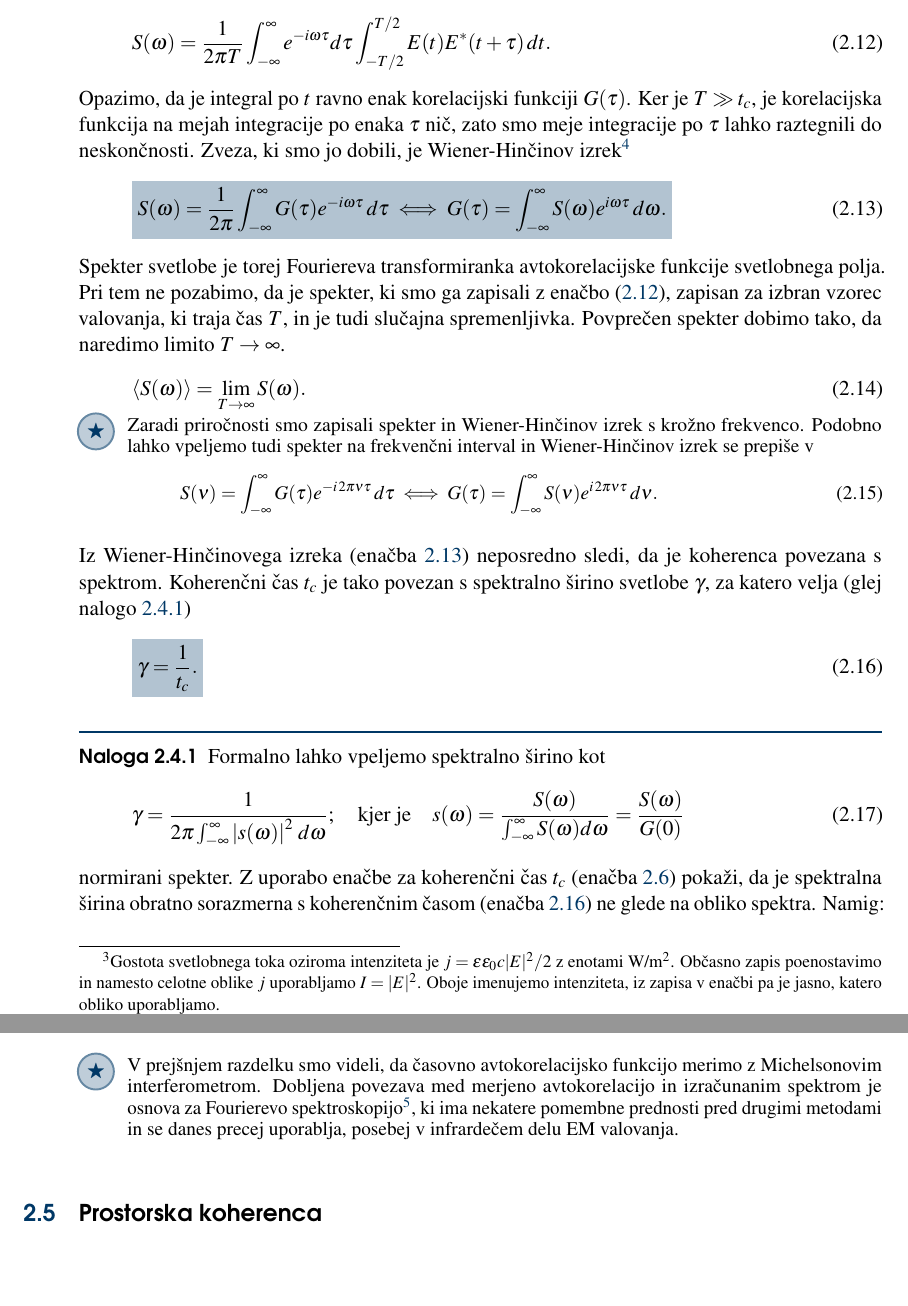
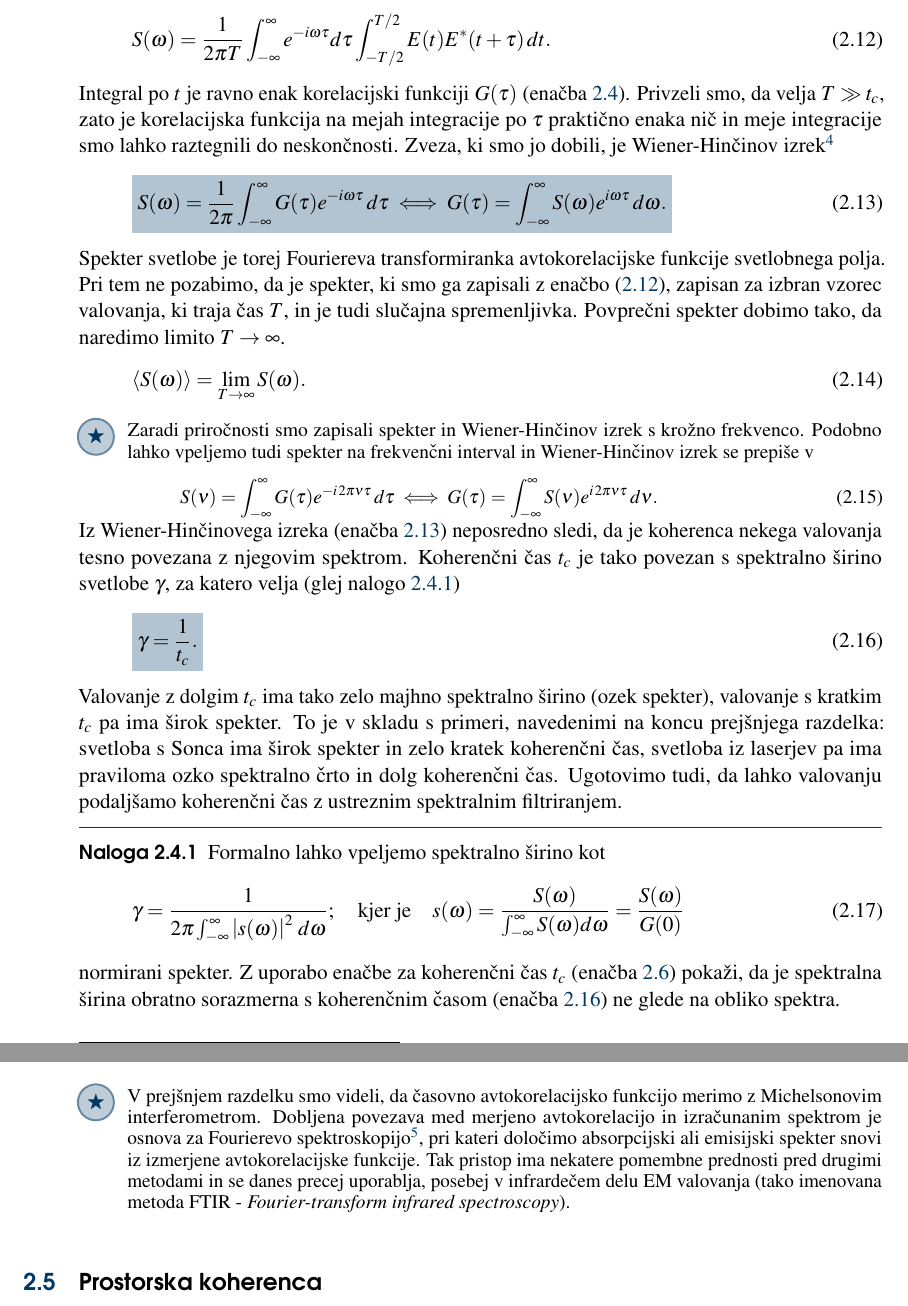
Before and after one commit to mrcinv/skripta, a LaTeX thesis (Fotonika.tex, which reads Chapter_02_Koherenca.tex): two parts of pages 28 and 30 of 71, joined at a grey line, cut so that both start at the same text, the shorter picture padded with empty space. Compiled offline with pdfLaTeX.

Commit message:
Drugo pregledujem

```diff
--- a/Chapter_02_Koherenca.tex
+++ b/Chapter_02_Koherenca.tex
@@ -287,9 +289,4 @@ deljeno z intervalom $\Delta\omega$\footnote{Gostota
-svetlobnega toka\index{Gostota energijskega toka} oziroma intenziteta
-je $j = \varepsilon \varepsilon_0 c |E|^2/2$
-z enotami W/m$^2$. Občasno zapis poenostavimo in namesto celotne
-oblike $j$ uporabljamo $I = |E|^2$. Oboje imenujemo intenziteta, iz zapisa
-v enačbi pa je jasno, katero obliko uporabljamo.
-}
+deljeno z intervalom $\Delta\omega$
 \begin{equation}
 S(\omega)=\frac{|A_{n}(\omega)|^{2}}{\Delta\omega}=\frac{T}{2\pi}|A_{n}(\omega)|^{2}.
 \end{equation}
@@ -303,9 +300,10 @@ Uvedemo novo spremenljivko $\tau=t^{\prime}-t$ in zapišemo
 S(\omega)=\frac{1}{2\pi T}\int_{-\infty}^{\infty}e^{-i\omega\tau}d\tau\int_{-T/2}^{T/2}E(t)E^{*}(t+\tau)\, dt.
 \label{eq:spekter}
 \end{equation}
-Opazimo, da je integral po $t$ ravno enak korelacijski funkciji $G(\tau)$. Ker je $T\gg t_{c}$,
-je korelacijska funkcija na mejah integracije po enaka $\tau$ nič, zato
-smo meje integracije po $\tau$ lahko raztegnili do neskončnosti. Zveza, ki smo jo dobili, je
+Integral po $t$ je ravno enak korelacijski funkciji $G(\tau)$
+(enačba~\ref{eq:avtokorelacija}). Privzeli smo, da velja $T\gg t_{c}$, zato
+je korelacijska funkcija na mejah integracije po $\tau$ praktično enaka nič in
+meje integracije smo lahko raztegnili do neskončnosti. Zveza, ki smo jo dobili, je
 \index{Wiener-Hinčinov izrek}
 Wiener-Hinčinov izrek\footnote{Ameriški matematik Norbert Wiener, 1894--1964, in
 ruski matematik Aleksander Jakovljevič Hinčin, 1894--1959.}
@@ -315,24 +313,31 @@ d\omega.
 }
 Spekter svetlobe je torej Fouriereva transformiranka avtokorelacijske
 funkcije svetlobnega polja. Pri tem ne pozabimo, da je spekter, ki smo ga zapisali z enačbo~(\ref{eq:spekter}), zapisan za izbran vzorec valovanja,
-ki traja čas $T$, in je tudi slučajna spremenljivka. Povprečen spekter dobimo tako, da naredimo
+ki traja čas $T$, in je tudi slučajna spremenljivka. Povprečni spekter dobimo tako, da naredimo
 limito $T \rightarrow \infty$.
 \begin{equation}
 \langle S (\omega) \rangle = \lim_{T\to \infty}S(\omega).
 \end{equation}
-\vglue-1truecm
+\vglue-7truemm
 \begin{remark}
 Zaradi priročnosti smo zapisali spekter in Wiener-Hinčinov izrek s krožno frekvenco. Podobno lahko vpeljemo tudi spekter na frekvenčni interval in Wiener-Hinčinov izrek se prepiše v
 \beq
 S(\nu)=\int_{-\infty}^{\infty}G(\tau)e^{-i\,2 \pi \nu\tau}\, d\tau\;\Longleftrightarrow\; G(\tau)=\int_{-\infty}^{\infty}S(\nu)e^{i\,2\pi\nu \tau}\, d\nu.
 \eeq
 \end{remark}
+\vglue-5truemm
 Iz Wiener-Hinčinovega izreka (enačba~\ref{eq:spekter-zveza}) neposredno sledi, da je
-koherenca povezana s spektrom. Koherenčni čas $t_{c}$ je tako povezan s spektralno
+koherenca nekega valovanja tesno povezana z njegovim spektrom.
+Koherenčni čas $t_{c}$ je tako povezan s spektralno
 širino svetlobe $\gamma$, za katero velja (glej nalogo~\ref{naloga:gammatc})\index{Koherenčni čas}
 \boxeq{eq:spektralna-sirina-zveza}{
 \gamma=\frac{1}{t_{c}}.
 }
+Valovanje z dolgim $t_c$ ima tako zelo majhno spektralno širino (ozek spekter),
+valovanje s kratkim $t_c$ pa ima širok spekter. To je v skladu s primeri, navedenimi na koncu
+prejšnjega razdelka: svetloba s Sonca ima širok spekter in zelo kratek koherenčni čas, svetloba iz laserjev
+pa ima praviloma ozko spektralno črto in dolg koherenčni čas. Ugotovimo tudi, da lahko
+valovanju podaljšamo koherenčni čas z ustreznim spektralnim filtriranjem.
 \begin{definition}
 \label{naloga:gammatc}
 Formalno lahko vpeljemo spektralno širino kot
@@ -431,8 +438,11 @@ V prejšnjem razdelku smo videli, da časovno avtokorelacijsko funkcijo
 merimo z Michelsonovim interferometrom. Dobljena povezava med merjeno
 avtokorelacijo in izračunanim spektrom je osnova za Fourierevo
 spektroskopijo\footnote{Francoski matematik in fizik Jean Baptiste Joseph Fourier, 1768--1830.},
-ki ima nekatere pomembne prednosti pred drugimi metodami in se danes
-precej uporablja, posebej v infrardečem delu EM valovanja.\index{Infrardeče valovanje}
+pri kateri določimo absorpcijski ali emisijski spekter
+snovi iz izmerjene avtokorelacijske funkcije. Tak pristop
+ima nekatere pomembne prednosti pred drugimi metodami in se danes
+precej uporablja, posebej v infrardečem delu EM valovanja (tako imenovana
+metoda FTIR - {\it Fourier-transform infrared spectroscopy}).\index{Infrardeče valovanje}\index{FTIR}
 \end{remark}
 
 \section{Prostorska koherenca}
```
Also changed, not shown: slike/02_avtokorelacija.pdf, slike/02_avtokorelacija.pdf_tex, slike/02_avtokorelacija.svg, slike/02_spekter.pdf, slike/02_spekter.pdf_tex, slike/02_spekter.svg, Chapter_02_Koherenca.tex (34 more changed lines).
